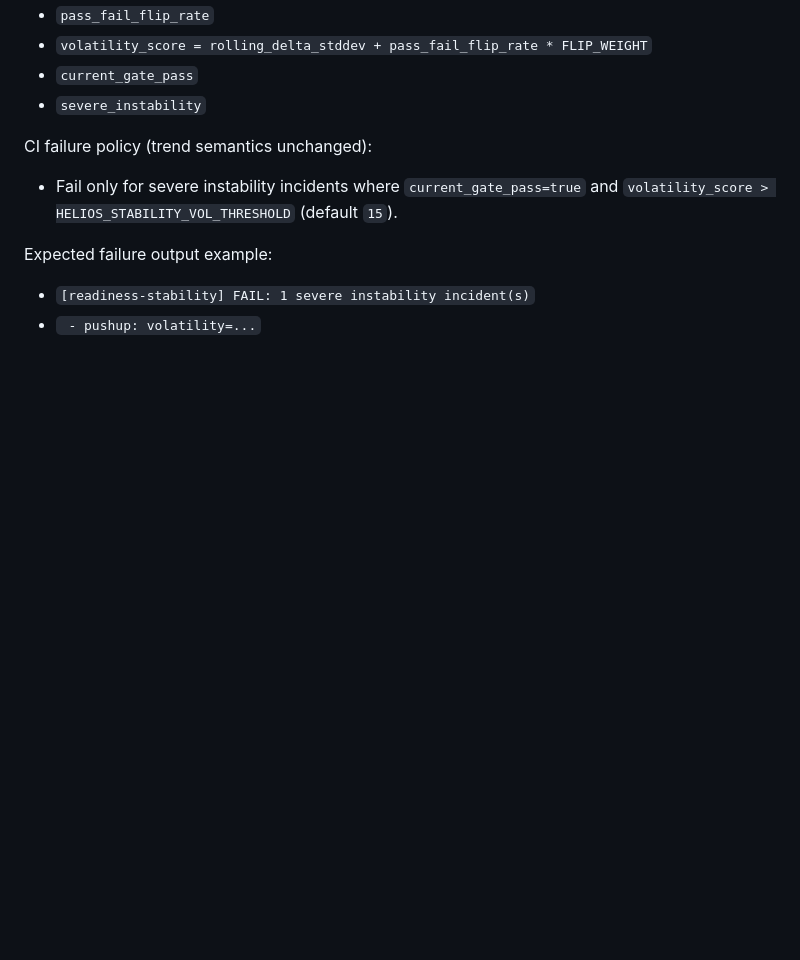
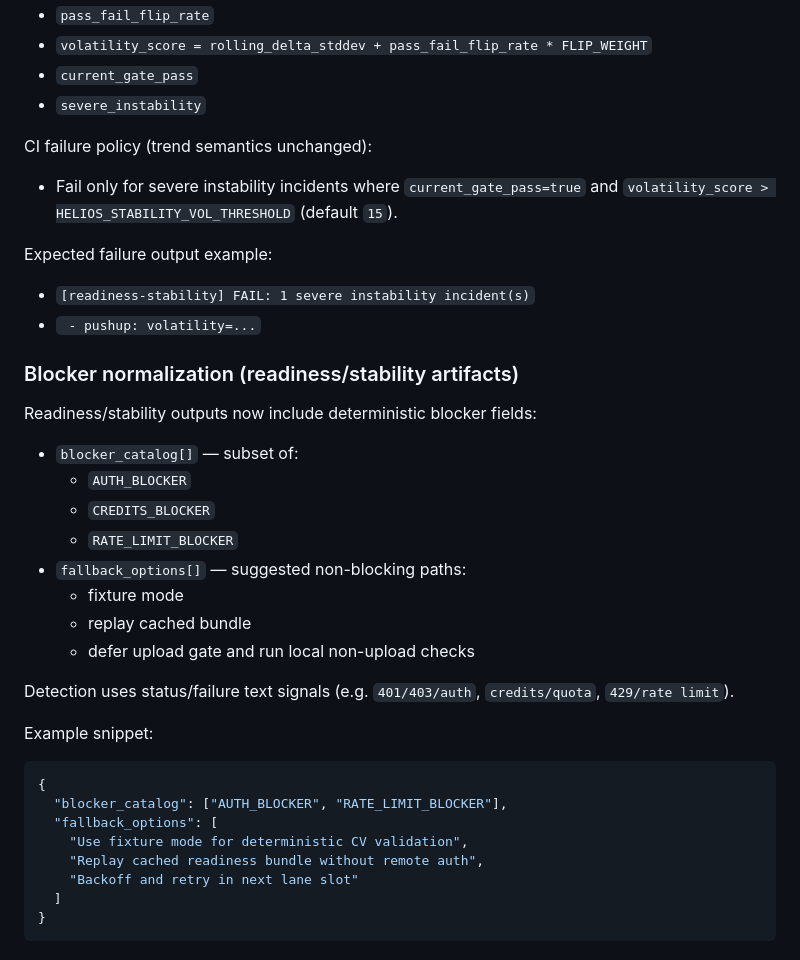
Before and after one commit to dbachynskyy/pt-tracker, a Markdown page: docs/cv_module.md, the part around the change. Rendered like a GitHub page; blank space fills up the shorter version.

Commit message:
docs(blockers): document blocker_catalog and fallback_options fields with example

````diff
--- a/docs/cv_module.md
+++ b/docs/cv_module.md
@@ -392,3 +392,31 @@ Expected failure output example:
 
 - `[readiness-stability] FAIL: 1 severe instability incident(s)`
 - ` - pushup: volatility=...`
+
+### Blocker normalization (readiness/stability artifacts)
+
+Readiness/stability outputs now include deterministic blocker fields:
+
+- `blocker_catalog[]` — subset of:
+  - `AUTH_BLOCKER`
+  - `CREDITS_BLOCKER`
+  - `RATE_LIMIT_BLOCKER`
+- `fallback_options[]` — suggested non-blocking paths:
+  - fixture mode
+  - replay cached bundle
+  - defer upload gate and run local non-upload checks
+
+Detection uses status/failure text signals (e.g. `401/403/auth`, `credits/quota`, `429/rate limit`).
+
+Example snippet:
+
+```json
+{
+  "blocker_catalog": ["AUTH_BLOCKER", "RATE_LIMIT_BLOCKER"],
+  "fallback_options": [
+    "Use fixture mode for deterministic CV validation",
+    "Replay cached readiness bundle without remote auth",
+    "Backoff and retry in next lane slot"
+  ]
+}
+```
````
